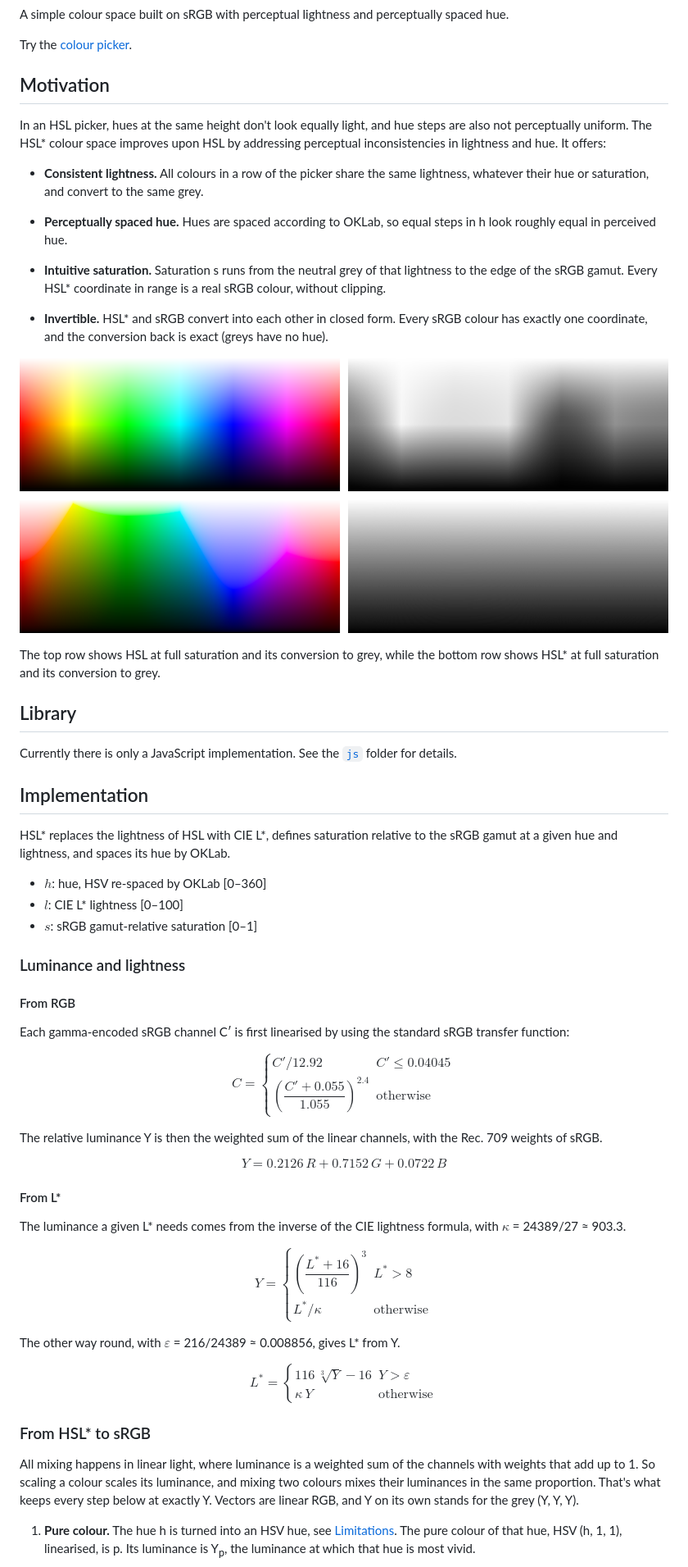
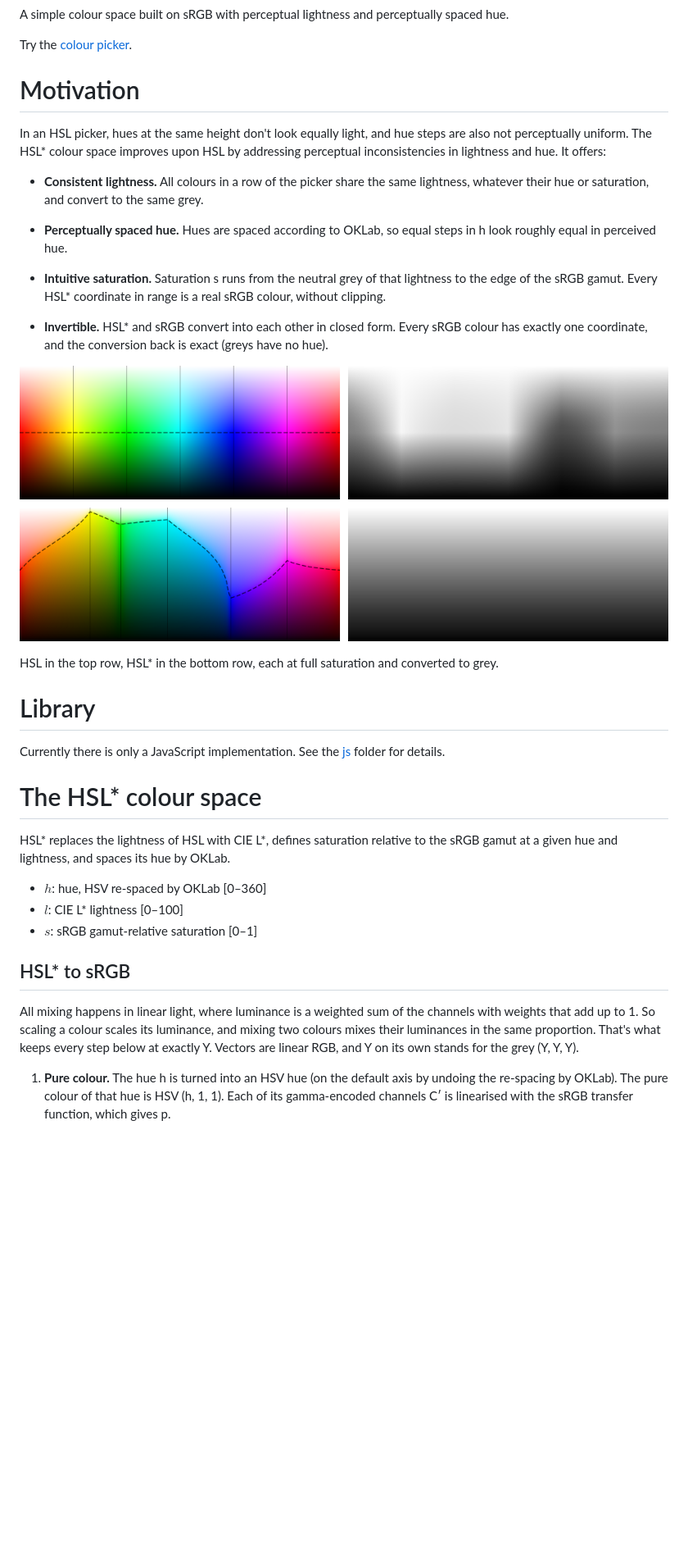
Before and after one commit to domizai/hsl-star, a Markdown page: README.md, the part around one of its changes. Shown at 82% size. Drawn GitHub-style; pictures changed too: assets/hsl-vs-hsl-star.png; blank space fills up the shorter version.

```diff
--- a/README.md
+++ b/README.md
@@ -4,7 +4,7 @@ A simple colour space built on sRGB with perceptual lightness and perceptually s
 
 Try the [colour picker](https://domizai.github.io/hsl-star/).
 
-## Motivation
+# Motivation
 
 In an HSL picker, hues at the same height don't look equally light, and hue steps are also not perceptually uniform. The HSL* colour space improves upon HSL by addressing perceptual inconsistencies in lightness and hue. It offers:
 
@@ -18,13 +18,13 @@ In an HSL picker, hues at the same height don't look equally light, and hue step
 
 ![HSL compared with HSL*](assets/hsl-vs-hsl-star.png)
 
-The top row shows HSL at full saturation and its conversion to grey, while the bottom row shows HSL* at full saturation and its conversion to grey.
+HSL in the top row, HSL* in the bottom row, each at full saturation and converted to grey.
 
-## Library
+# Library
 
-Currently there is only a JavaScript implementation. See the [`js`](js/README.md) folder for details.
+Currently there is only a JavaScript implementation. See the [js](js/README.md) folder for details.
 
-## Implementation
+# The HSL* colour space
 
 HSL* replaces the lightness of HSL with CIE L*, defines saturation relative to the sRGB gamut at a given hue and lightness, and spaces its hue by OKLab.
 
@@ -32,39 +32,9 @@ HSL* replaces the lightness of HSL with CIE L*, defines saturation relative to t
 - $l$: CIE L* lightness [0–100]
 - $s$: sRGB gamut-relative saturation [0–1]
 
-### Luminance and lightness
-
-#### From RGB
-
-Each gamma-encoded sRGB channel C′ is first linearised by using the standard sRGB transfer function:
-
-$$
-C = \begin{cases} C' / 12.92 & C' \le 0.04045 \\ \left(\dfrac{C' + 0.055}{1.055}\right)^{2.4} & \text{otherwise} \end{cases}
-$$
-
-The relative luminance Y is then the weighted sum of the linear channels, with the Rec. 709 weights of sRGB.
-
-$$
-Y = 0.2126\,R + 0.7152\,G + 0.0722\,B
-$$
-
-#### From L*
-
-The luminance a given L* needs comes from the inverse of the CIE lightness formula, with $κ$ = 24389/27 ≈ 903.3.
-
-$$
-Y = \begin{cases} \left(\dfrac{L^* + 16}{116}\right)^3 & L^* > 8 \\ L^* / \kappa & \text{otherwise} \end{cases}
-$$
-
-The other way round, with $ε$ = 216/24389 ≈ 0.008856, gives L* from Y.
-
-$$
-L^* = \begin{cases} 116\,\sqrt[3]{Y} - 16 & Y > \varepsilon \\ \kappa\,Y & \text{otherwise} \end{cases}
-$$
-
-### From HSL* to sRGB
+## HSL* to sRGB
 
 All mixing happens in linear light, where luminance is a weighted sum of the channels with weights that add up to 1. So scaling a colour scales its luminance, and mixing two colours mixes their luminances in the same proportion. That's what keeps every step below at exactly Y. Vectors are linear RGB, and Y on its own stands for the grey (Y, Y, Y).
 
-1. **Pure colour.** The hue h is turned into an HSV hue, see [Limitations](#limitations). The pure colour of that hue, HSV (h, 1, 1), linearised, is p. Its luminance is Y<sub>p</sub>, the luminance at which that hue is most vivid.
+1. **Pure colour.** The hue h is turned into an HSV hue (on the default axis by undoing the re-spacing by OKLab). The pure colour of that hue is HSV (h, 1, 1). Each of its gamma-encoded channels C′ is linearised with the sRGB transfer function, which gives p.
 
```
Also changed, not shown: other parts of README.md (+32 -10 lines), js/README.md (+12 -21 lines), 6 other files.
